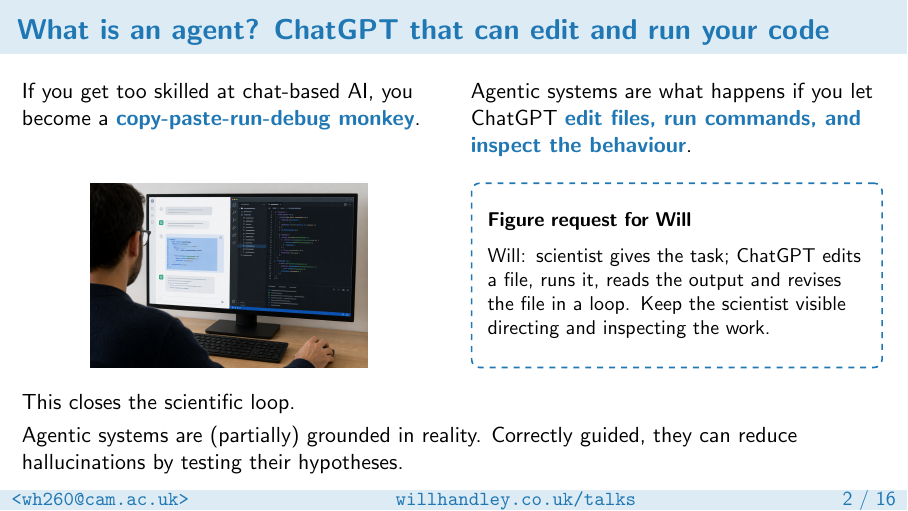
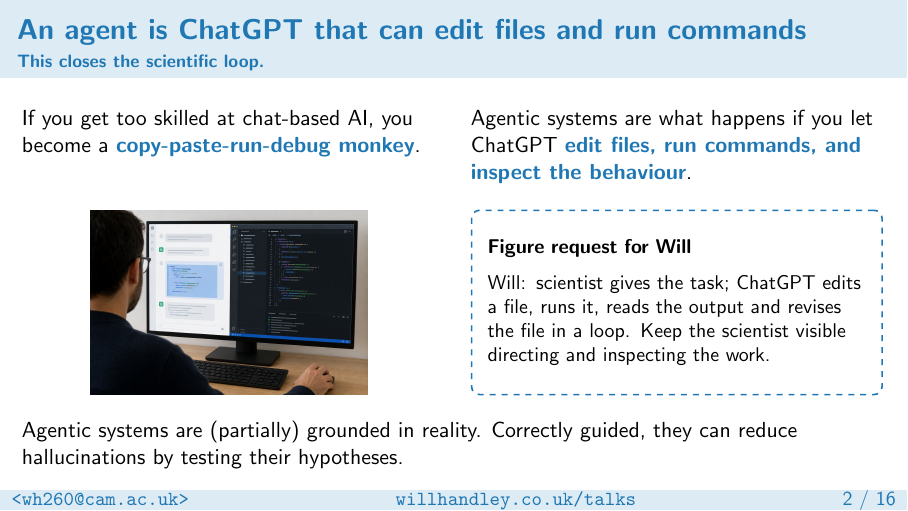
Before and after one commit to williamjameshandley/talks, LaTeX slides (will_handley.tex): page 3 of 17. Compiled offline with pdfLaTeX.

Commit message:
Separate agent definition from scientific-loop subtitle

```diff
--- a/will_handley.tex
+++ b/will_handley.tex
@@ -72,8 +72,9 @@
     \end{columns}
 \end{frame}
 
-% TODO(WH): Title: What is an agent? ChatGPT that can edit and run your code
-\begin{frame}{What is an agent? ChatGPT that can edit and run your code}
+% TODO(WH): Title: An agent is ChatGPT that can edit files and run commands
+\begin{frame}{An agent is ChatGPT that can edit files and run commands}
+    \framesubtitle{This closes the scientific loop.}
     \begin{columns}[T,onlytextwidth]
         \begin{column}{0.48\textwidth}
             If you get too skilled at chat-based AI, you become a
@@ -99,9 +100,6 @@
         \end{column}
     \end{columns}
     \bigskip
-
-    This closes the scientific loop.
-    \smallskip
 
     Agentic systems are (partially) grounded in reality. Correctly guided,
     they can reduce hallucinations by testing their hypotheses.
```
